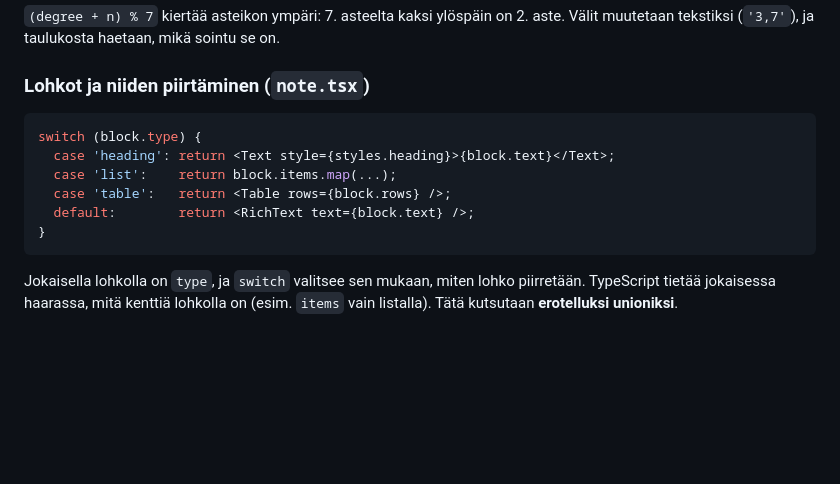
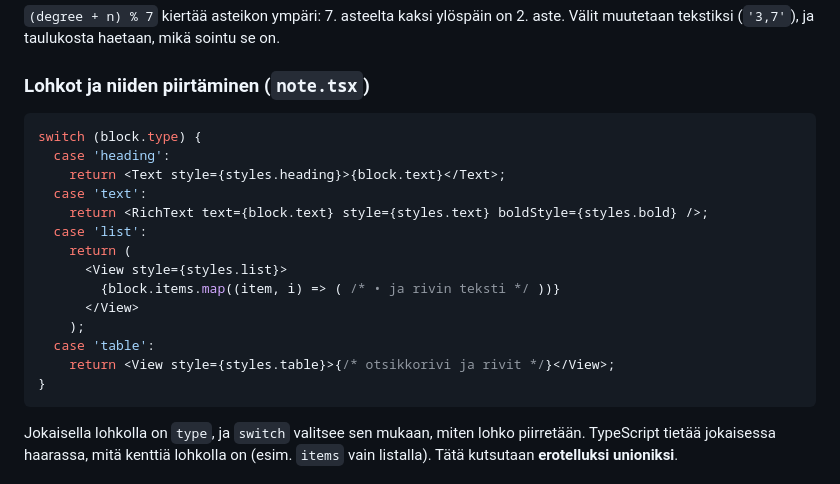
Before and after one commit to Nihilisko/Musiikki, a Markdown page: docs/opas/09-teoriatyokalut.md, the part around the change. GitHub-like rendering; blank space fills up the shorter version.

Commit message:
Match the guide's block rendering example to the real code
Co-Authored-By: Claude Opus 5.5 <noreply@anthropic.com>
Claude-Session: https://claude.ai/code/session_0192X9AgwG1P4vuaSWwsuL1Y

````diff
--- a/docs/opas/09-teoriatyokalut.md
+++ b/docs/opas/09-teoriatyokalut.md
@@ -79,12 +79,20 @@ const triad = TRIADS[`${third},${fifth}`]; // '4,7' = duuri, '3,7' = molli, '3,6
 
 ### Lohkot ja niiden piirtäminen (`note.tsx`)
 
-```ts
+```tsx
 switch (block.type) {
-  case 'heading': return <Text style={styles.heading}>{block.text}</Text>;
-  case 'list':    return block.items.map(...);
-  case 'table':   return <Table rows={block.rows} />;
-  default:        return <RichText text={block.text} />;
+  case 'heading':
+    return <Text style={styles.heading}>{block.text}</Text>;
+  case 'text':
+    return <RichText text={block.text} style={styles.text} boldStyle={styles.bold} />;
+  case 'list':
+    return (
+      <View style={styles.list}>
+        {block.items.map((item, i) => ( /* • ja rivin teksti */ ))}
+      </View>
+    );
+  case 'table':
+    return <View style={styles.table}>{/* otsikkorivi ja rivit */}</View>;
 }
 ```
 
````
